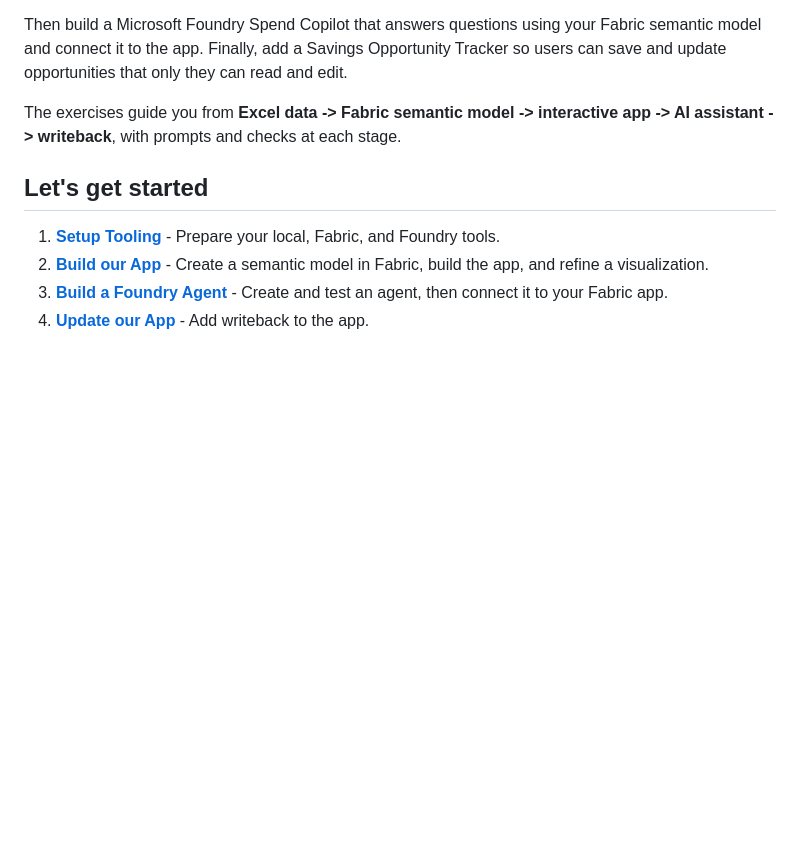
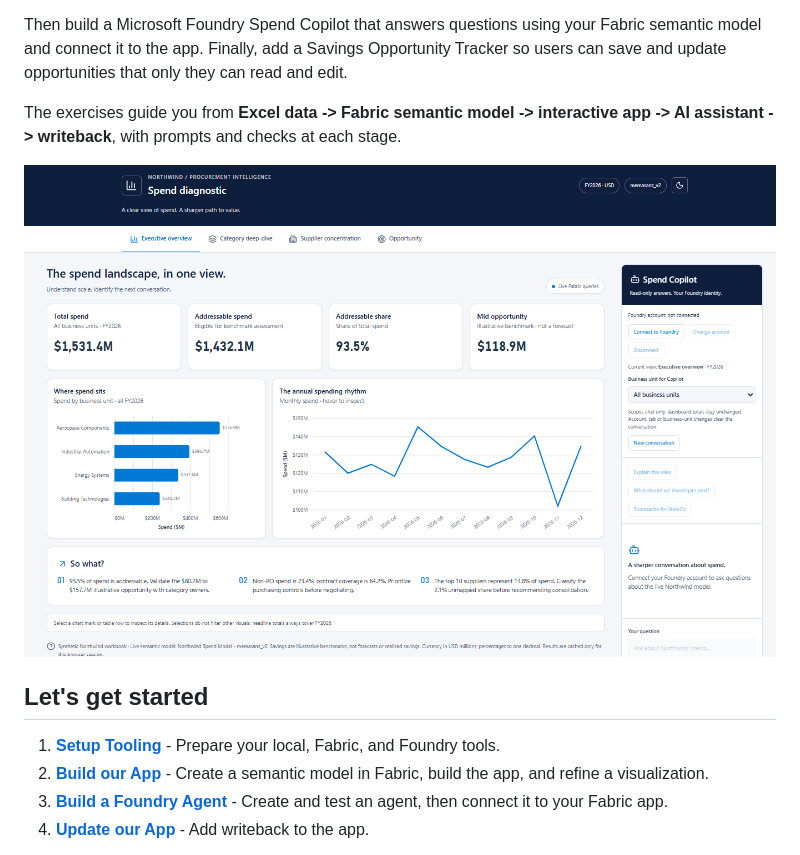
Before and after one commit to memasanz/rayfin-foundry-hackathon, a Markdown page: README.md, the part around the change. GitHub-like rendering; pictures changed too: docs/images/spend-diagnostic-executive-overview.png (added); blank space fills up the shorter version.

```diff
--- a/README.md
+++ b/README.md
@@ -8,6 +8,8 @@ Then build a Microsoft Foundry Spend Copilot that answers questions using your F
 
 The exercises guide you from **Excel data -> Fabric semantic model -> interactive app -> AI assistant -> writeback**, with prompts and checks at each stage.
 
+![Spend diagnostic app showing the executive overview dashboard and Spend Copilot panel.](docs/images/spend-diagnostic-executive-overview.png)
+
 ## Let's get started
 
 1. **[Setup Tooling](docs/setup/README.md)** - Prepare your local, Fabric, and Foundry tools.
```
